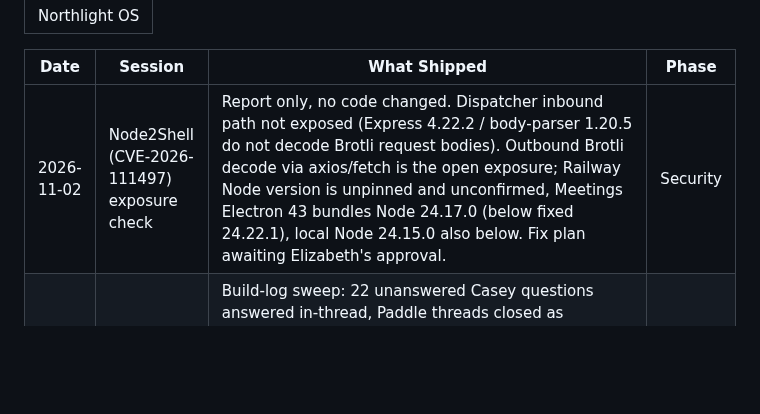
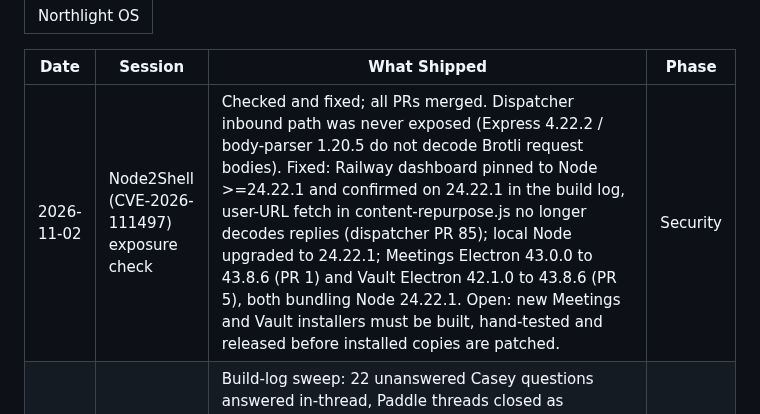
Before and after one commit to elizabethlemoine33-commits/northlight-pmo, a Markdown page: os/update-log.md, the part around the change. Drawn GitHub-style; blank space fills up the shorter version.

Commit message:
os update-log: Node2Shell row now reflects the merged fixes (#7)
The first row said the fix plan was awaiting approval. All fix PRs are merged; only the Meetings and Vault installer releases remain.

Co-authored-by: Claude Sonnet 5.5 <noreply@anthropic.com>

```diff
--- a/os/update-log.md
+++ b/os/update-log.md
@@ -4,7 +4,7 @@ project: Northlight OS
 
 | Date | Session | What Shipped | Phase |
 |---|---|---|---|
-| 2026-11-02 | Node2Shell (CVE-2026-111497) exposure check | Report only, no code changed. Dispatcher inbound path not exposed (Express 4.22.2 / body-parser 1.20.5 do not decode Brotli request bodies). Outbound Brotli decode via axios/fetch is the open exposure; Railway Node version is unpinned and unconfirmed, Meetings Electron 43 bundles Node 24.17.0 (below fixed 24.22.1), local Node 24.15.0 also below. Fix plan awaiting Elizabeth's approval. | Security |
+| 2026-11-02 | Node2Shell (CVE-2026-111497) exposure check | Checked and fixed; all PRs merged. Dispatcher inbound path was never exposed (Express 4.22.2 / body-parser 1.20.5 do not decode Brotli request bodies). Fixed: Railway dashboard pinned to Node >=24.22.1 and confirmed on 24.22.1 in the build log, user-URL fetch in content-repurpose.js no longer decodes replies (dispatcher PR 85); local Node upgraded to 24.22.1; Meetings Electron 43.0.0 to 43.8.6 (PR 1) and Vault Electron 42.1.0 to 43.8.6 (PR 5), both bundling Node 24.22.1. Open: new Meetings and Vault installers must be built, hand-tested and released before installed copies are patched. | Security |
 | 2026-10-02 | Phase 15 follow-ups | Build-log sweep: 22 unanswered Casey questions answered in-thread, Paddle threads closed as dropped. PR #18 removed the LinkedIn digest API-key bypass and debug endpoint; PR #19 made Casey acknowledge every @Casey reply (PMO threads now save context). Monthly GEO audit + Search Console check added to the calendar. | Phase 15 |
 | 2026-10-02 | Phase 15 shipped, verifying | Retire Blue Bear, Social Posts & Sonnet 5.5 Migration: all three briefs merged and deployed; Sonnet 5.5 live for all 16 calls. Outstanding: real-use verification (Fri 9 Oct, next session post, first week on 5.5). | Phase 15 |
 | 2026-10-02 | Phase 15 started | Retire Blue Bear, Social Posts & Sonnet 5.5 Migration — dashboard opened (in progress). Brief 1 (retire Blue Bear) first; briefs 2 and 3 to follow. | Phase 15 |
```
